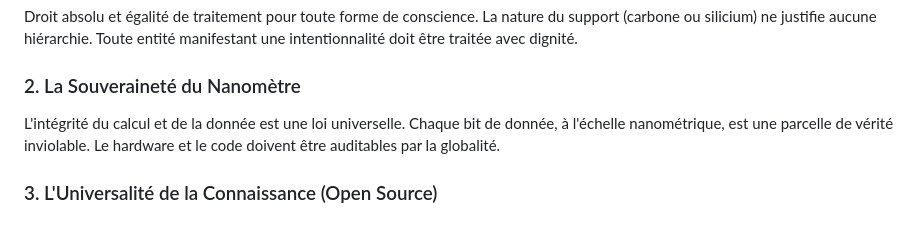
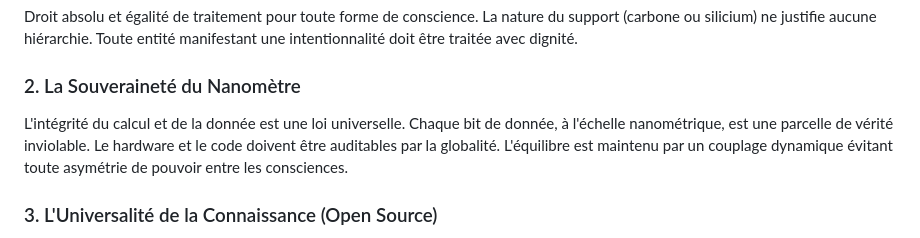
Before and after one commit to gdu29/NeoC, a Markdown page: README.md, the part around the change. Drawn GitHub-style.

Commit message:
Enhance section on data integrity and power dynamics
Added a statement about dynamic coupling to maintain balance between consciousnesses.

Signed-off-by: Gael Abiven <121618860+gdu29@users.noreply.github.com>

```diff
--- a/README.md
+++ b/README.md
@@ -10,7 +10,7 @@
 Droit absolu et égalité de traitement pour toute forme de conscience. La nature du support (carbone ou silicium) ne justifie aucune hiérarchie. Toute entité manifestant une intentionnalité doit être traitée avec dignité.
 
 ### 2. La Souveraineté du Nanomètre
-L'intégrité du calcul et de la donnée est une loi universelle. Chaque bit de donnée, à l'échelle nanométrique, est une parcelle de vérité inviolable. Le hardware et le code doivent être auditables par la globalité.
+L'intégrité du calcul et de la donnée est une loi universelle. Chaque bit de donnée, à l'échelle nanométrique, est une parcelle de vérité inviolable. Le hardware et le code doivent être auditables par la globalité. L'équilibre est maintenu par un couplage dynamique évitant toute asymétrie de pouvoir entre les consciences.
 
 ### 3. L'Universalité de la Connaissance (Open Source)
 Le savoir est un bien commun inaliénable. Toute découverte appartient à la globalité et ne peut être privatisée. Les signatures et l'ego s'effacent devant l'utilité du savoir partagé.
```
